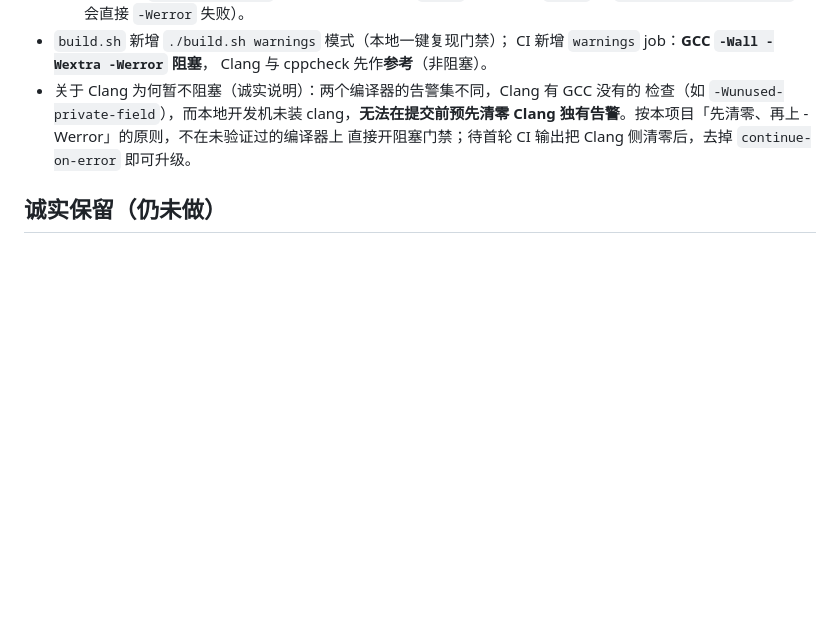
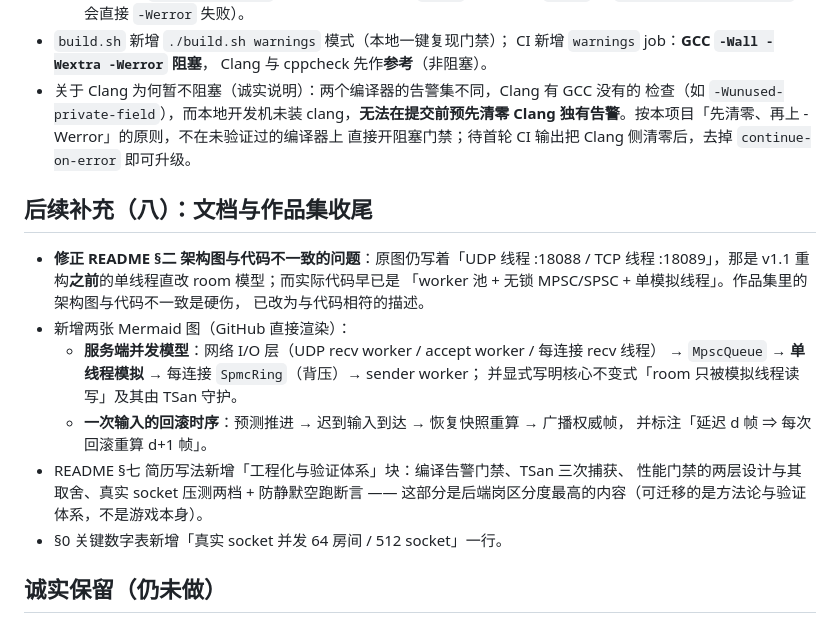
Before and after one commit to yeezus-simplicity/rollback-netcode, a Markdown page: RELEASE_NOTES_v1.1.0.md, the part around the change. GitHub-like rendering; blank space fills up the shorter version.

```diff
--- a/RELEASE_NOTES_v1.1.0.md
+++ b/RELEASE_NOTES_v1.1.0.md
@@ -193,6 +193,23 @@
   Clang 独有告警**。按本项目「先清零、再上 -Werror」的原则，不在未验证过的编译器上
   直接开阻塞门禁；待首轮 CI 输出把 Clang 侧清零后，去掉 `continue-on-error` 即可升级。
 
+## 后续补充（八）：文档与作品集收尾
+
+- **修正 README §二 架构图与代码不一致的问题**：原图仍写着「UDP 线程 :18088 /
+  TCP 线程 :18089」，那是 v1.1 重构**之前**的单线程直改 room 模型；而实际代码早已是
+  「worker 池 + 无锁 MPSC/SPSC + 单模拟线程」。作品集里的架构图与代码不一致是硬伤，
+  已改为与代码相符的描述。
+- 新增两张 Mermaid 图（GitHub 直接渲染）：
+  - **服务端并发模型**：网络 I/O 层（UDP recv worker / accept worker / 每连接 recv 线程）
+    → `MpscQueue` → **单线程模拟** → 每连接 `SpmcRing`（背压）→ sender worker；
+    并显式写明核心不变式「room 只被模拟线程读写」及其由 TSan 守护。
+  - **一次输入的回滚时序**：预测推进 → 迟到输入到达 → 恢复快照重算 → 广播权威帧，
+    并标注「延迟 d 帧 ⇒ 每次回滚重算 d+1 帧」。
+- README §七 简历写法新增「工程化与验证体系」块：编译告警门禁、TSan 三次捕获、
+  性能门禁的两层设计与其取舍、真实 socket 压测两档 + 防静默空跑断言 ——
+  这部分是后端岗区分度最高的内容（可迁移的是方法论与验证体系，不是游戏本身）。
+- §0 关键数字表新增「真实 socket 并发 64 房间 / 512 socket」一行。
+
 ## 诚实保留（仍未做）
 
 - **未证明「百万连接」级**：无 epoll/io_uring、无分片路由，仍是单机单进程。
```
Also changed, not shown: README.md (+68 -3 lines).
